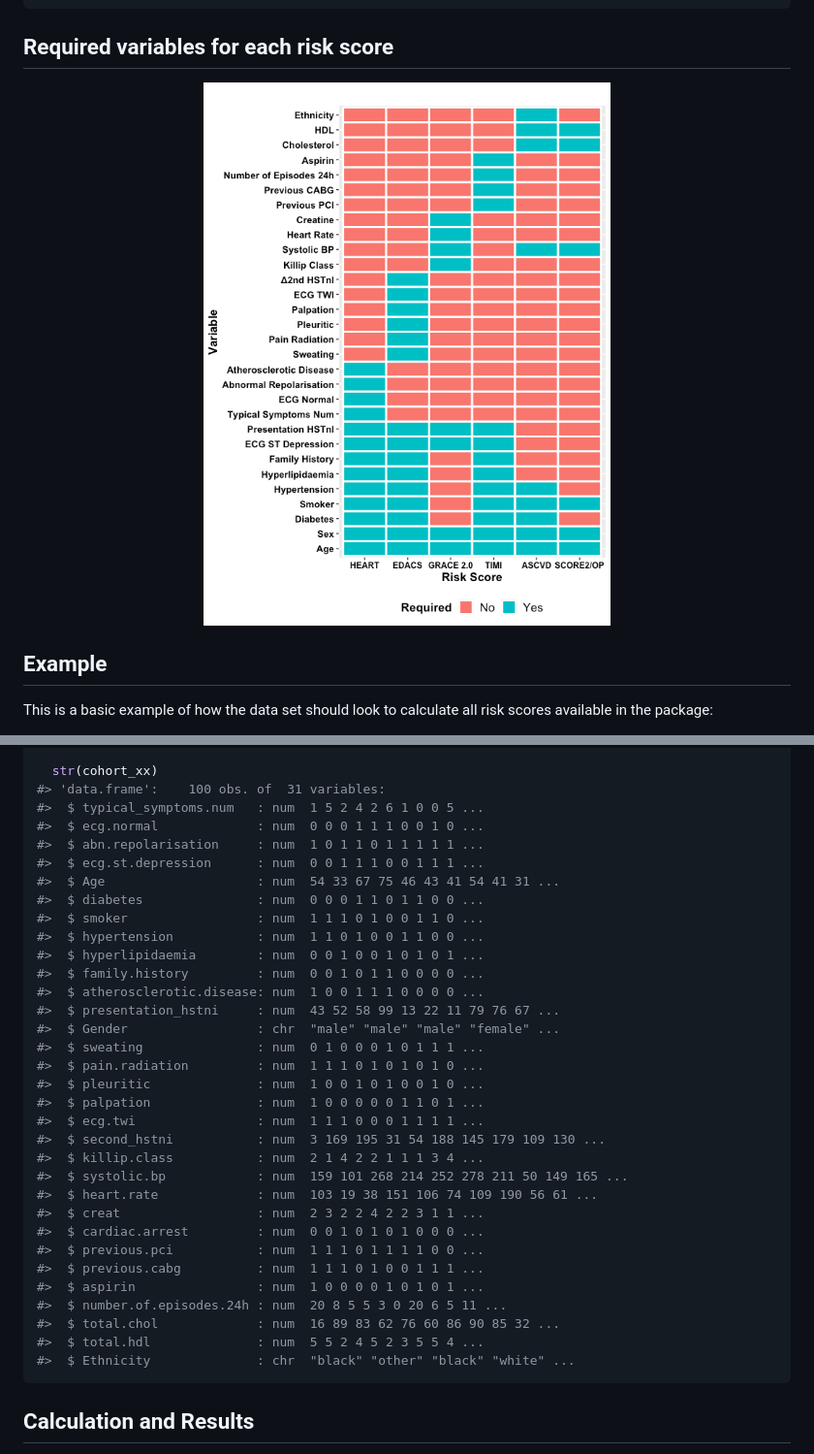
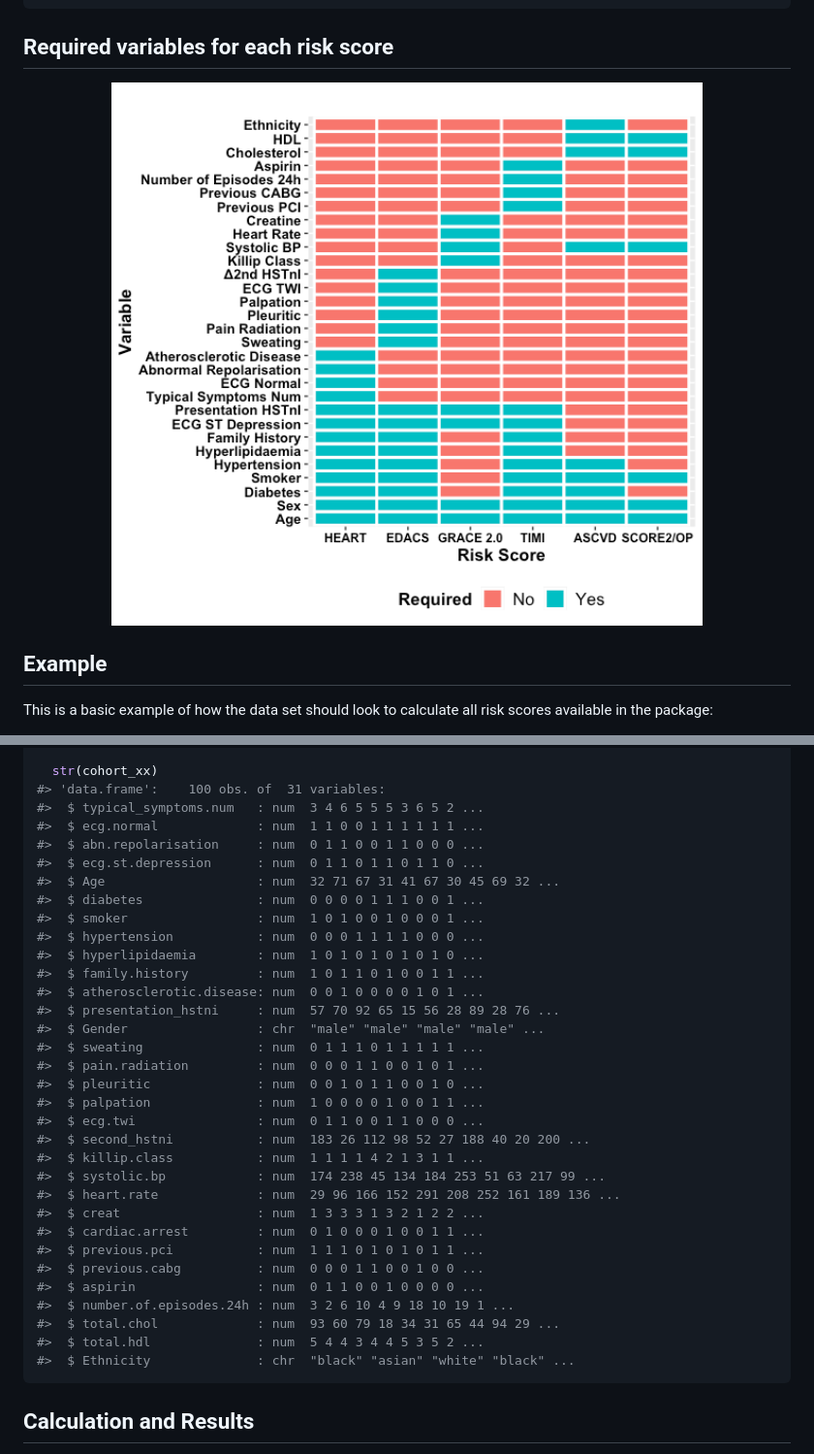
Before and after one commit to dvicencio/RiskScorescvd, a Markdown page: README.md, 2 parts joined by grey strips. Shown at 97% size. GitHub-like rendering; pictures changed too: man/figures/README-Plot-1.png.

````diff
--- a/README.md
+++ b/README.md
@@ -84,37 +84,37 @@ library(RiskScorescvd)
 
   str(cohort_xx)
 #> 'data.frame':    100 obs. of  31 variables:
-#>  $ typical_symptoms.num   : num  1 5 2 4 2 6 1 0 0 5 ...
-#>  $ ecg.normal             : num  0 0 0 1 1 1 0 0 1 0 ...
-#>  $ abn.repolarisation     : num  1 0 1 1 0 1 1 1 1 1 ...
-#>  $ ecg.st.depression      : num  0 0 1 1 1 0 0 1 1 1 ...
-#>  $ Age                    : num  54 33 67 75 46 43 41 54 41 31 ...
-#>  $ diabetes               : num  0 0 0 1 1 0 1 1 0 0 ...
-#>  $ smoker                 : num  1 1 1 0 1 0 0 1 1 0 ...
-#>  $ hypertension           : num  1 1 0 1 0 0 1 1 0 0 ...
-#>  $ hyperlipidaemia        : num  0 0 1 0 0 1 0 1 0 1 ...
-#>  $ family.history         : num  0 0 1 0 1 1 0 0 0 0 ...
-#>  $ atherosclerotic.disease: num  1 0 0 1 1 1 0 0 0 0 ...
-#>  $ presentation_hstni     : num  43 52 58 99 13 22 11 79 76 67 ...
-#>  $ Gender                 : chr  "male" "male" "male" "female" ...
-#>  $ sweating               : num  0 1 0 0 0 1 0 1 1 1 ...
-#>  $ pain.radiation         : num  1 1 1 0 1 0 1 0 1 0 ...
-#>  $ pleuritic              : num  1 0 0 1 0 1 0 0 1 0 ...
-#>  $ palpation              : num  1 0 0 0 0 0 1 1 0 1 ...
-#>  $ ecg.twi                : num  1 1 1 0 0 0 1 1 1 1 ...
-#>  $ second_hstni           : num  3 169 195 31 54 188 145 179 109 130 ...
-#>  $ killip.class           : num  2 1 4 2 2 1 1 1 3 4 ...
-#>  $ systolic.bp            : num  159 101 268 214 252 278 211 50 149 165 ...
-#>  $ heart.rate             : num  103 19 38 151 106 74 109 190 56 61 ...
-#>  $ creat                  : num  2 3 2 2 4 2 2 3 1 1 ...
-#>  $ cardiac.arrest         : num  0 0 1 0 1 0 1 0 0 0 ...
-#>  $ previous.pci           : num  1 1 1 0 1 1 1 1 0 0 ...
-#>  $ previous.cabg          : num  1 1 1 0 1 0 0 1 1 1 ...
-#>  $ aspirin                : num  1 0 0 0 0 1 0 1 0 1 ...
-#>  $ number.of.episodes.24h : num  20 8 5 5 3 0 20 6 5 11 ...
-#>  $ total.chol             : num  16 89 83 62 76 60 86 90 85 32 ...
-#>  $ total.hdl              : num  5 5 2 4 5 2 3 5 5 4 ...
-#>  $ Ethnicity              : chr  "black" "other" "black" "white" ...
+#>  $ typical_symptoms.num   : num  3 4 6 5 5 5 3 6 5 2 ...
+#>  $ ecg.normal             : num  1 1 0 0 1 1 1 1 1 1 ...
+#>  $ abn.repolarisation     : num  0 1 1 0 0 1 1 0 0 0 ...
+#>  $ ecg.st.depression      : num  0 1 1 0 1 1 0 1 1 0 ...
+#>  $ Age                    : num  32 71 67 31 41 67 30 45 69 32 ...
+#>  $ diabetes               : num  0 0 0 0 1 1 1 0 0 1 ...
+#>  $ smoker                 : num  1 0 1 0 0 1 0 0 0 1 ...
+#>  $ hypertension           : num  0 0 0 1 1 1 1 0 0 0 ...
+#>  $ hyperlipidaemia        : num  1 0 1 0 1 0 1 0 1 0 ...
+#>  $ family.history         : num  1 0 1 1 0 1 0 0 1 1 ...
+#>  $ atherosclerotic.disease: num  0 0 1 0 0 0 0 1 0 1 ...
+#>  $ presentation_hstni     : num  57 70 92 65 15 56 28 89 28 76 ...
+#>  $ Gender                 : chr  "male" "male" "male" "male" ...
+#>  $ sweating               : num  0 1 1 1 0 1 1 1 1 1 ...
+#>  $ pain.radiation         : num  0 0 0 1 1 0 0 1 0 1 ...
+#>  $ pleuritic              : num  0 0 1 0 1 1 0 0 1 0 ...
+#>  $ palpation              : num  1 0 0 0 0 1 0 0 1 1 ...
+#>  $ ecg.twi                : num  0 1 1 0 0 1 1 0 0 0 ...
+#>  $ second_hstni           : num  183 26 112 98 52 27 188 40 20 200 ...
+#>  $ killip.class           : num  1 1 1 1 4 2 1 3 1 1 ...
+#>  $ systolic.bp            : num  174 238 45 134 184 253 51 63 217 99 ...
+#>  $ heart.rate             : num  29 96 166 152 291 208 252 161 189 136 ...
+#>  $ creat                  : num  1 3 3 3 1 3 2 1 2 2 ...
+#>  $ cardiac.arrest         : num  0 1 0 0 0 1 0 0 1 1 ...
+#>  $ previous.pci           : num  1 1 1 0 1 0 1 0 1 1 ...
+#>  $ previous.cabg          : num  0 0 0 1 1 0 0 1 0 0 ...
+#>  $ aspirin                : num  0 1 1 0 0 1 0 0 0 0 ...
+#>  $ number.of.episodes.24h : num  3 2 6 10 4 9 18 10 19 1 ...
+#>  $ total.chol             : num  93 60 79 18 34 31 65 44 94 29 ...
+#>  $ total.hdl              : num  5 4 4 3 4 4 5 3 5 2 ...
+#>  $ Ethnicity              : chr  "black" "asian" "white" "black" ...
 ```
 
 ## Calculation and Results
````
Also changed, not shown: other parts of README.md (+22 -22 lines), 1 other file.
